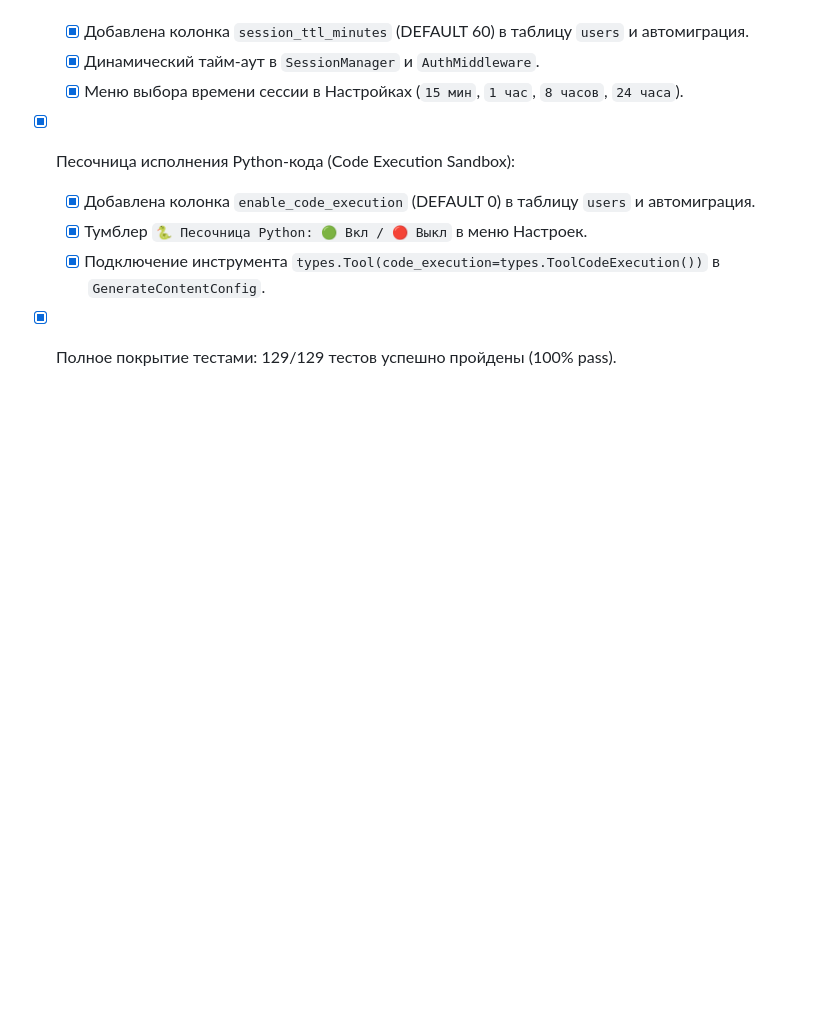
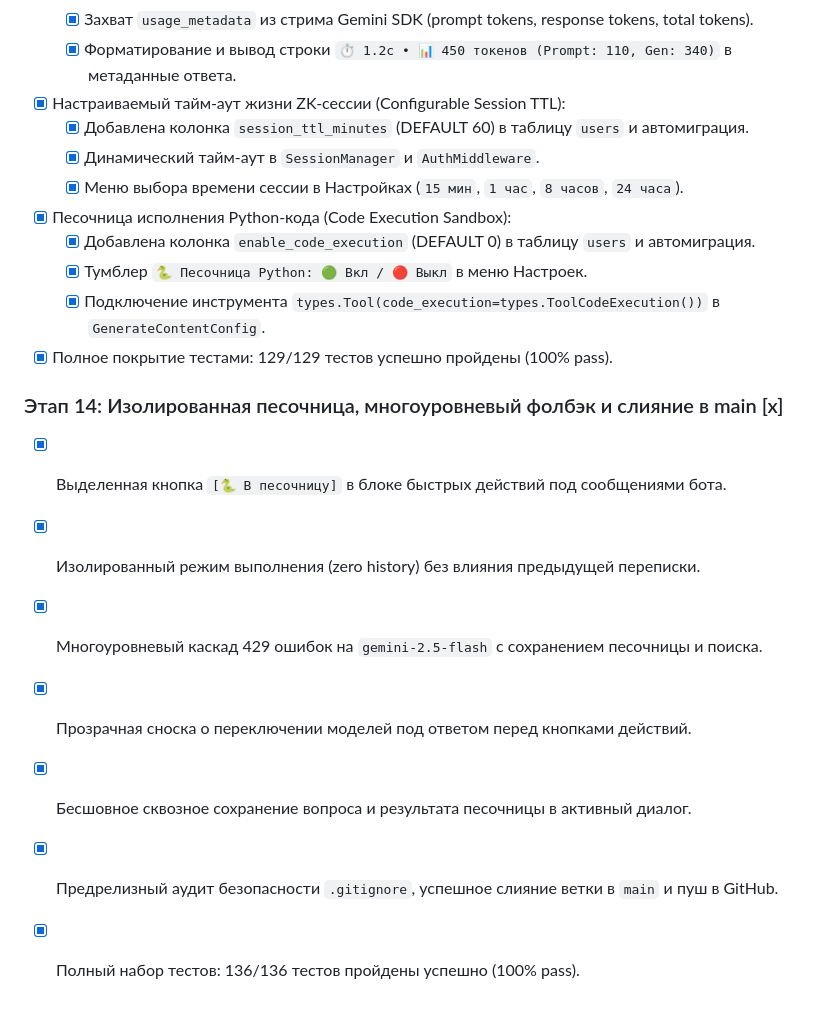
Before and after one commit to kobaltgit/MyGemini_Zero_v2, a Markdown page: tracking/ROADMAP.md, the part around the change. Drawn GitHub-style; blank space fills up the shorter version.

```diff
--- a/tracking/ROADMAP.md
+++ b/tracking/ROADMAP.md
@@ -159,3 +159,12 @@
   * [x] Тумблер `🐍 Песочница Python: 🟢 Вкл / 🔴 Выкл` в меню Настроек.
   * [x] Подключение инструмента `types.Tool(code_execution=types.ToolCodeExecution())` в `GenerateContentConfig`.
 * [x] Полное покрытие тестами: 129/129 тестов успешно пройдены (100% pass).
+
+### Этап 14: Изолированная песочница, многоуровневый фолбэк и слияние в main [x]
+* [x] Выделенная кнопка `[🐍 В песочницу]` в блоке быстрых действий под сообщениями бота.
+* [x] Изолированный режим выполнения (zero history) без влияния предыдущей переписки.
+* [x] Многоуровневый каскад 429 ошибок на `gemini-2.5-flash` с сохранением песочницы и поиска.
+* [x] Прозрачная сноска о переключении моделей под ответом перед кнопками действий.
+* [x] Бесшовное сквозное сохранение вопроса и результата песочницы в активный диалог.
+* [x] Предрелизный аудит безопасности `.gitignore`, успешное слияние ветки в `main` и пуш в GitHub.
+* [x] Полный набор тестов: 136/136 тестов пройдены успешно (100% pass).
```
Also changed, not shown: tracking/DEVLOG.md (+30 -0 lines).
